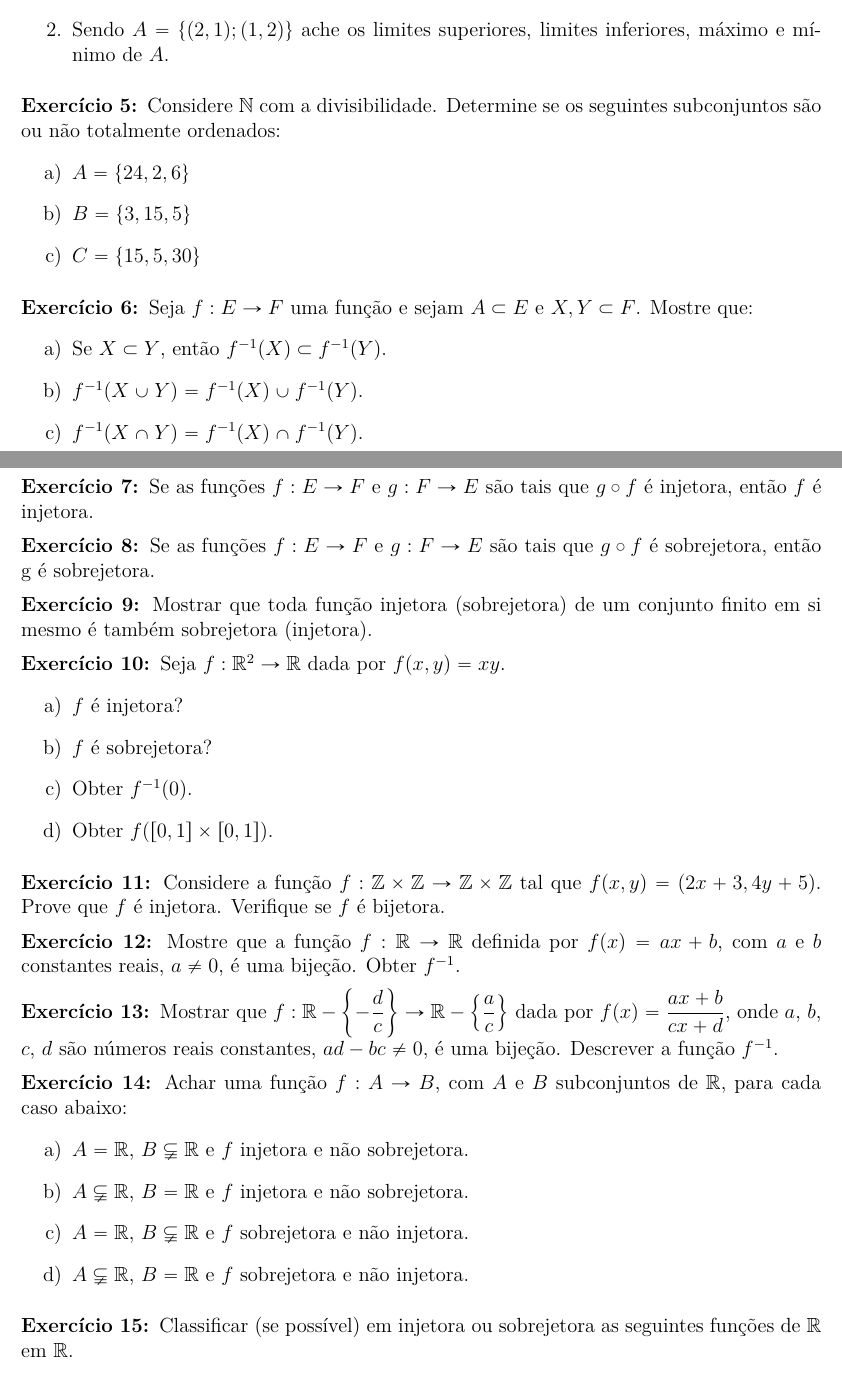
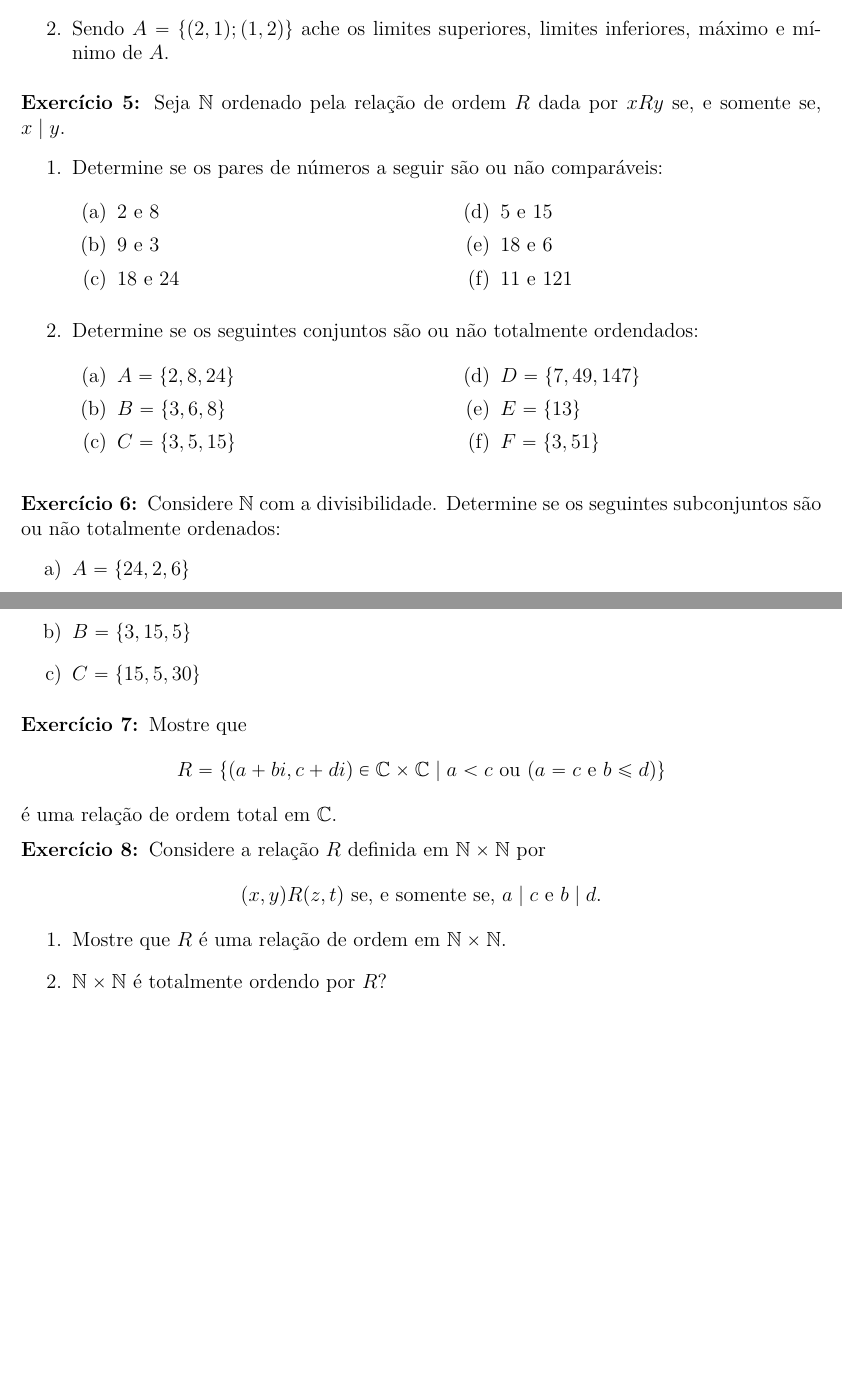
Before and after one commit to jfreitasunb/Algebra-1, a LaTeX document (listas/lista-3-alg1.tex): two parts of pages 1 and 2 of 2, joined at a grey line, cut so that both start at the same text, the shorter picture padded with empty space. Compiled offline with XeLaTeX.

Commit message:
Mais alguns exercícios sobre relações de ordem.

```diff
--- a/listas/lista-3-alg1.tex
+++ b/listas/lista-3-alg1.tex
@@ -46,6 +46,34 @@ Mostre que o conjunto $R$ definido por
 \begin{enumerate}
 	\item Mostre que $\leqslant$ é uma relação de ordem parcial em $\n \times \n$.
 	\item Sendo $A = \{(2,1);(1,2)\}$ ache os limites superiores, limites inferiores, máximo e mínimo de $A$.
+\end{enumerate}
+
+\vesp
+
+\questao Seja $\n$ ordenado pela relação de ordem $R$ dada por $xRy$ se, e somente se, $x \mid y$.
+\begin{enumerate}
+	\item Determine se os pares de números a seguir são ou não comparáveis:
+	\begin{multicols}{2}
+		\begin{enumerate}
+			\item 2 e 8
+			\item 9 e 3
+			\item 18 e 24
+			\item 5 e 15
+			\item 18 e 6
+			\item 11 e 121
+		\end{enumerate}
+	\end{multicols}
+	\item Determine se os seguintes conjuntos são ou não totalmente ordendados:
+	\begin{multicols}{2}
+		\begin{enumerate}
+			\item $A = \{2,8,24\}$
+			\item $B = \{3,6,8\}$
+			\item $C = \{3,5,15\}$
+			\item $D = \{7,49,147\}$
+			\item $E = \{13\}$
+			\item $F = \{3,51\}$
+		\end{enumerate}
+	\end{multicols}
 \end{enumerate}
 
 \vesp
@@ -59,63 +87,19 @@ Mostre que o conjunto $R$ definido por
 
 \vesp
 
-\questao Seja $f:E\to F$ uma fun{\c c}{\~a}o e sejam $A\subset
-E$ e $X, Y\subset F$. Mostre que:
-\begin{enumerate}[label={\alph*})]
-\item Se $X\subset Y$, ent{\~a}o $f^{-1}(X)\subset f^{-1}(Y)$.
-\item $f^{-1}(X\cup Y)=f^{-1}(X)\cup f^{-1}(Y)$.
-\item $f^{-1}(X\cap Y)= f^{-1}(X)\cap f^{-1}(Y)$.
-\item $A\subset f^{-1}(f(A))$.
-\item $f(f^{-1}(X))= X \cap \mbox{Im}f$ e conclua que se $f$ {\'e} sobrejetora ent{\~a}o
-$f(f^{-1}(X))=X$.
-\end{enumerate}
+\questao Mostre que
+\[
+	R = \{(a + bi, c + di) \in \complex \times \complex \mid a < c \mbox{ ou } (a = c \mbox{ e } b \leqslant d)\}
+\]
+é uma relação de ordem total em $\complex$.
 
 \vesp
 
-\questao Se as fun{\c c}{\~o}es $f:E\to F$ e $g: F\to E$ s{\~a}o
-tais que $g\circ f$ {\'e} injetora, ent{\~a}o $f$ {\'e} injetora.
-
-\vesp
-
-\questao Se as fun{\c c}{\~o}es $f:E\to F$ e $g: F\to E$ s{\~a}o
-tais que $g\circ f$ {\'e} sobrejetora, ent{\~a}o g {\'e} sobrejetora.
-
-\vesp
-
-\questao Mostrar que toda fun{\c c}{\~a}o injetora (sobrejetora) de um conjunto finito em si mesmo {\'e} tamb{\'e}m sobrejetora (injetora).
-
-\vesp
-
-\questao Seja $f: \real^2 \to \real$ dada por $f(x,y) = xy$.
-\begin{enumerate}[label={\alph*})]
-\item $f$ {\'e} injetora?
-\item $f$ {\'e} sobrejetora?
-\item Obter $f^{-1}({0})$.
-\item Obter $f([0,1]\times [0,1])$.
+\questao Considere a relação $R$ definida em $\n \times \n$ por
+\[
+	(x,y)R(z,t) \mbox{ se, e somente se, } a \mid c \mbox{ e } b \mid d.
+\]
+\begin{enumerate}
+	\item Mostre que $R$ é uma relação de ordem em $\n \times \n$.
+	\item $\n \times \n$ é totalmente ordendo por $R$?
 \end{enumerate}
-
-\vesp
-
-\questao Considere a fun{\c c}{\~a}o $f : \z \times \z \to \z \times \z$ tal que $f(x,y) = (2x + 3, 4y + 5)$. Prove que $f$ {\'e} injetora. Verifique se $f$ {\'e} bijetora.
-
-\vesp
-
-\questao Mostre que a fun{\c c}{\~a}o $f : \real \to \real$ definida por $f(x) = ax + b$, com $a$ e $b$ constantes reais, $a \ne 0$, {\'e} uma bije{\c c}{\~a}o. Obter $f^{-1}$.
-
-\vesp
-
-\questao Mostrar que $f : \real - \left\{-\dfrac{d}{c}\right\} \to \real  - \left\{\dfrac{a}{c}\right\}$ dada por $f(x) =  \dfrac{ax + b}{cx + d}$, onde $a$, $b$, $c$, $d$ s{\~a}o n{\'u}meros reais constantes, $ad - bc \ne 0$, {\'e} uma bije{\c c}{\~a}o. Descrever a fun{\c c}{\~a}o $f^{-1}$.
-
-\vesp
-
-\questao Achar uma fun{\c c}{\~a}o $f : A \to B$, com $A$ e $B$ subconjuntos de $\real$, para cada caso abaixo:
-\begin{enumerate}[label={\alph*})]
-\item $A = \real$, $B \subne \real$ e $f$ injetora e n{\~a}o sobrejetora.
-\item $A \subne \real$, $B = \real$ e $f$ injetora e n{\~a}o sobrejetora.
-\item $A = \real$, $B \subne \real$ e $f$ sobrejetora e n{\~a}o injetora.
-\item $A \subne \real$, $B = \real$ e $f$ sobrejetora e n{\~a}o injetora.
-\end{enumerate}
-
-\vesp
-
-\questao Classificar (se poss{\'\i}vel) em injetora ou sobrejetora as seguintes fun{\c c}{\~o}es de $\real$ em $\real$.
```
Also changed, not shown: listas/lista-3-alg1.tex (18 more changed lines).
